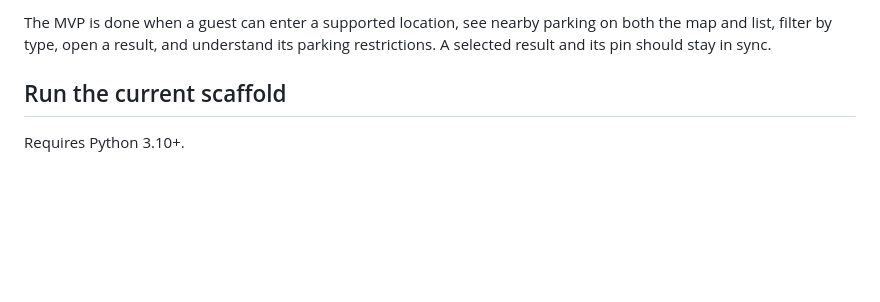
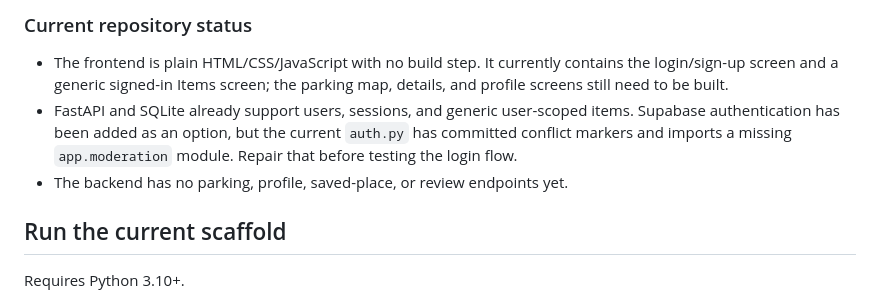
Before and after one commit to rayl13-sudo/PeterParker, a Markdown page: README.md, the part around one of its changes. GitHub-like rendering; blank space fills up the shorter version.

```diff
--- a/README.md
+++ b/README.md
@@ -43,5 +37,9 @@ Start with a small, checked set of UCI parking locations and coordinates. Show o
 
-The MVP is done when a guest can enter a supported location, see nearby parking on both the map and list, filter by type, open a result, and understand its parking restrictions. A selected result and its pin should stay in sync.
+### Current repository status
+
+- The frontend is plain HTML/CSS/JavaScript with no build step. It currently contains the login/sign-up screen and a generic signed-in Items screen; the parking map, details, and profile screens still need to be built.
+- FastAPI and SQLite already support users, sessions, and generic user-scoped items. Supabase authentication has been added as an option, but the current `auth.py` has committed conflict markers and imports a missing `app.moderation` module. Repair that before testing the login flow.
+- The backend has no parking, profile, saved-place, or review endpoints yet.
 
 ## Run the current scaffold
 
```
Also changed, not shown: other parts of README.md (+24 -31 lines).
